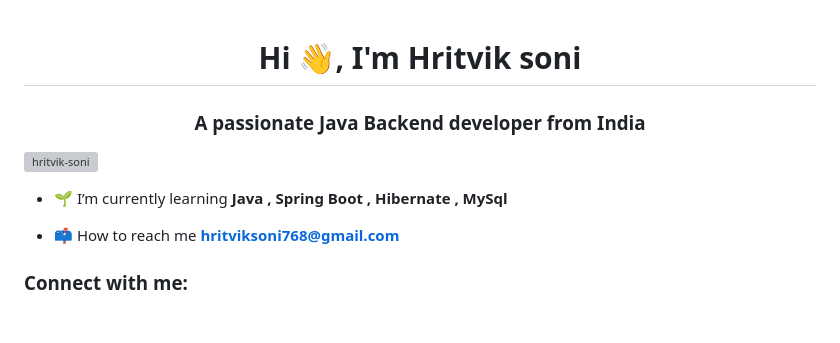
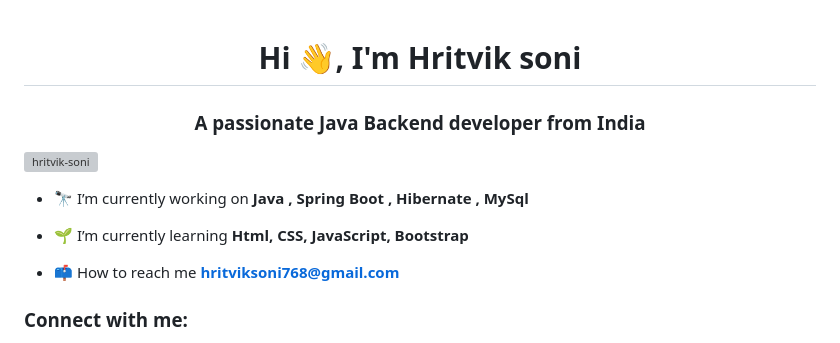
Before and after one commit to hritvik-soni/hritvik-soni, a Markdown page: README.md, the part around one of its changes. Rendered like a GitHub page; blank space fills up the shorter version; grey boxes are pictures that could not be loaded.

```diff
--- a/README.md
+++ b/README.md
@@ -1,11 +1,11 @@
-
-
 <h1 align="center">Hi 👋, I'm Hritvik soni</h1>
 <h3 align="center">A passionate Java Backend developer from India</h3>
 
 <p align="left"> <img src="https://komarev.com/ghpvc/?username=hritvik-soni&label=Profile%20views&color=0e75b6&style=flat" alt="hritvik-soni" /> </p>
 
-- 🌱 I’m currently learning **Java , Spring Boot , Hibernate , MySql**
+- 🔭 I’m currently working on **Java , Spring Boot , Hibernate , MySql**
+
+- 🌱 I’m currently learning **Html, CSS, JavaScript, Bootstrap**
 
 - 📫 How to reach me **hritviksoni768@gmail.com**
 
```
Also changed, not shown: other parts of README.md (+4 -0 lines).
